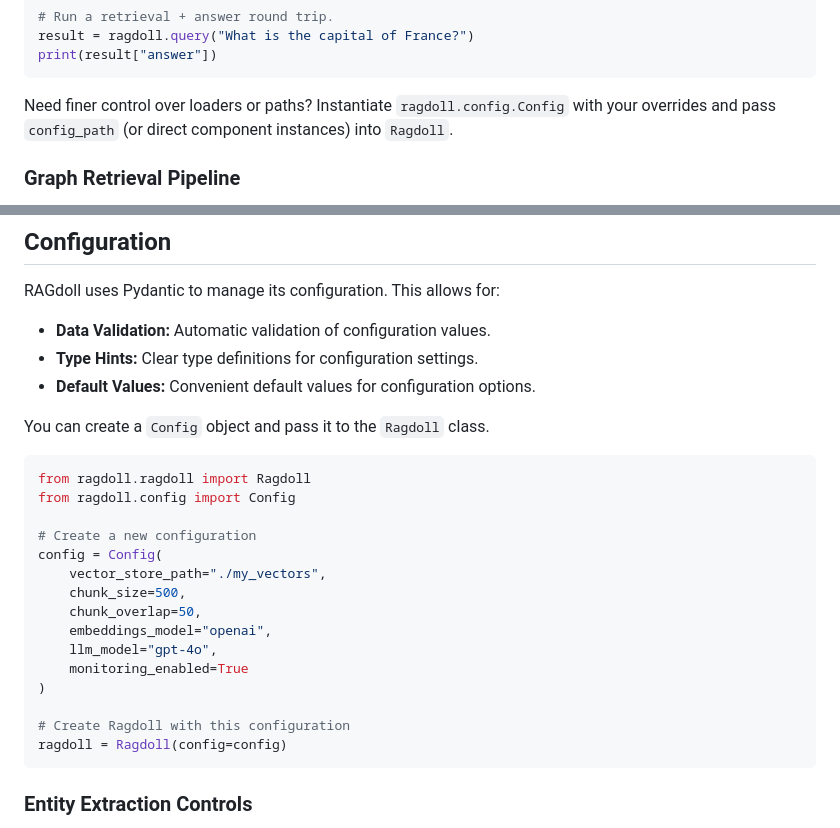
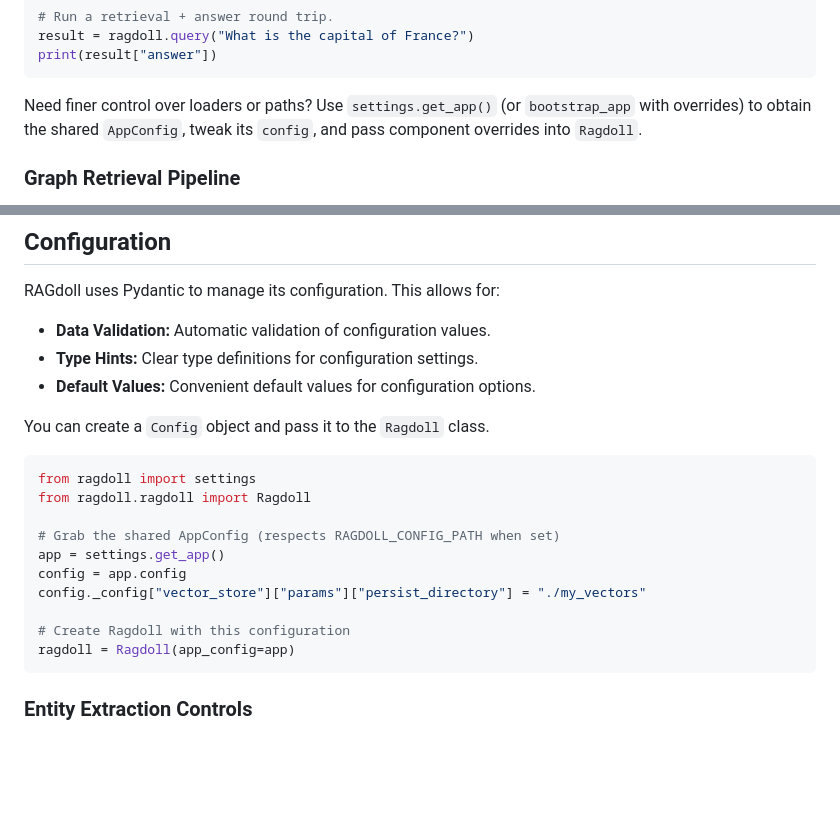
Before and after one commit to nsasto/RAGdoll, a Markdown page: README.md, 2 parts joined by grey strips. Rendered like a GitHub page; blank space fills up the shorter version.

Commit message:
Updated README
Quick Start (README.md (lines 53-57)) now tells users to reach for settings.get_app() or bootstrap_app to customize configuration instead of instantiating Config directly.
Configuration example (README.md (lines 247-264)) shows how to fetch AppConfig, tweak its config, and pass app_config into Ragdoll.

````diff
--- a/README.md
+++ b/README.md
@@ -53,7 +53,7 @@ result = ragdoll.query("What is the capital of France?")
 print(result["answer"])
 ```
 
-Need finer control over loaders or paths? Instantiate `ragdoll.config.Config` with your overrides and pass `config_path` (or direct component instances) into `Ragdoll`.
+Need finer control over loaders or paths? Use `settings.get_app()` (or `bootstrap_app` with overrides) to obtain the shared `AppConfig`, tweak its `config`, and pass component overrides into `Ragdoll`.
 
 ### Graph Retrieval Pipeline
 
@@ -247,21 +247,16 @@ RAGdoll uses Pydantic to manage its configuration. This allows for:
 You can create a `Config` object and pass it to the `Ragdoll` class.
 
 ```python
+from ragdoll import settings
 from ragdoll.ragdoll import Ragdoll
-from ragdoll.config import Config
 
-# Create a new configuration
-config = Config(
-    vector_store_path="./my_vectors",
-    chunk_size=500,
-    chunk_overlap=50,
-    embeddings_model="openai",
-    llm_model="gpt-4o",
-    monitoring_enabled=True
-)
+# Grab the shared AppConfig (respects RAGDOLL_CONFIG_PATH when set)
+app = settings.get_app()
+config = app.config
+config._config["vector_store"]["params"]["persist_directory"] = "./my_vectors"
 
 # Create Ragdoll with this configuration
-ragdoll = Ragdoll(config=config)
+ragdoll = Ragdoll(app_config=app)
 ```
 
 ### Entity Extraction Controls
````
